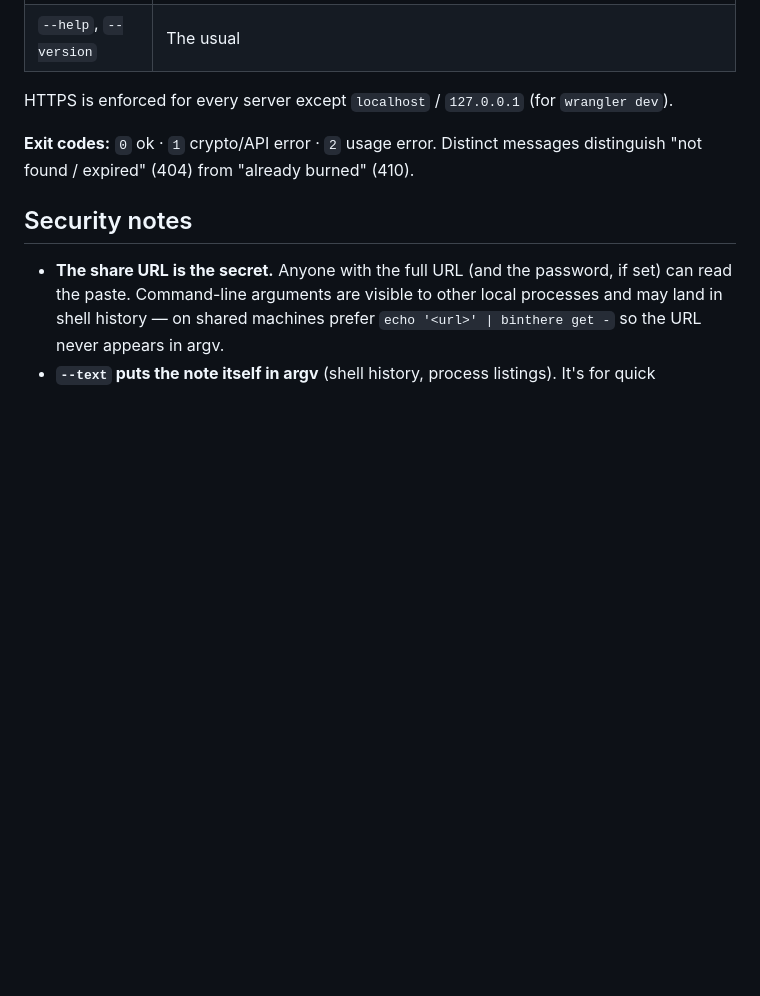
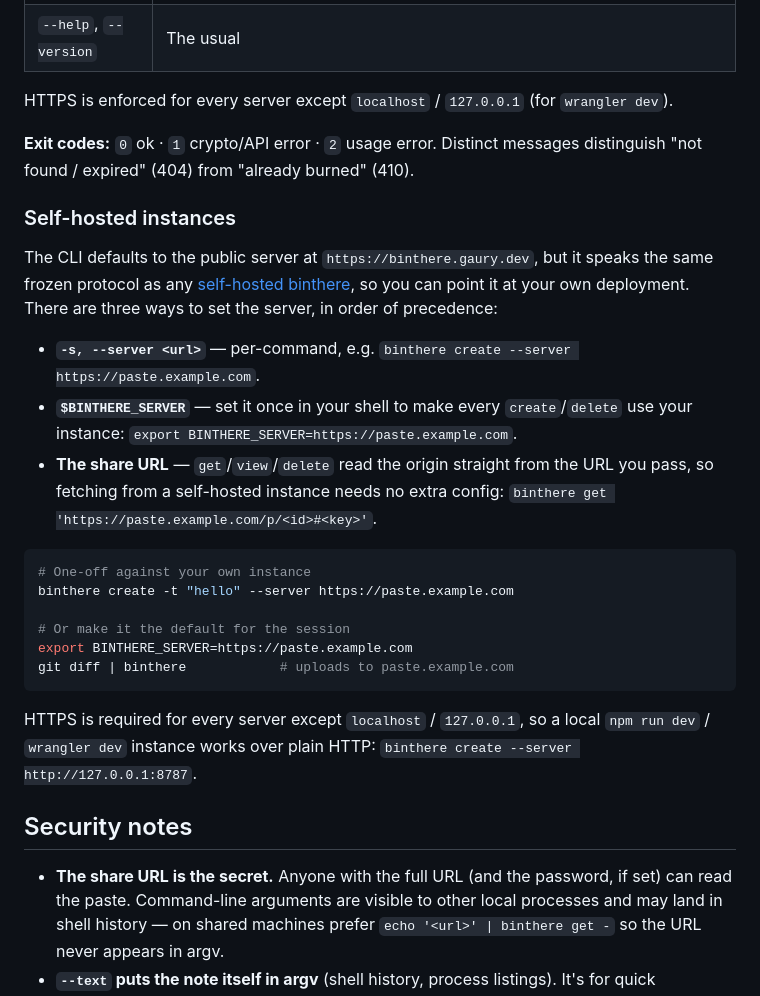
Before and after one commit to nxfu/binthere, a Markdown page: cli/README.md, the part around the change. GitHub-like rendering; blank space fills up the shorter version.

Commit message:
docs: document self-hosting and CLI server selection
Rename the README "Deployment" section to "Self-hosting", noting the
Cloudflare free-tier cost story, and add a "Self-hosted instances"
section to the CLI README covering --server, $BINTHERE_SERVER, and
share-URL origin precedence.

````diff
--- a/cli/README.md
+++ b/cli/README.md
@@ -158,6 +158,34 @@ HTTPS is enforced for every server except `localhost` / `127.0.0.1` (for `wrangl
 **Exit codes:** `0` ok · `1` crypto/API error · `2` usage error. Distinct messages
 distinguish "not found / expired" (404) from "already burned" (410).
 
+### Self-hosted instances
+
+The CLI defaults to the public server at `https://binthere.gaury.dev`, but it speaks the same
+frozen protocol as any [self-hosted binthere](https://github.com/nxfu/binthere#self-hosting),
+so you can point it at your own deployment. There are three ways to set the server, in order
+of precedence:
+
+- **`-s, --server <url>`** — per-command, e.g.
+  `binthere create --server https://paste.example.com`.
+- **`$BINTHERE_SERVER`** — set it once in your shell to make every `create`/`delete` use your
+  instance: `export BINTHERE_SERVER=https://paste.example.com`.
+- **The share URL** — `get`/`view`/`delete` read the origin straight from the URL you pass, so
+  fetching from a self-hosted instance needs no extra config:
+  `binthere get 'https://paste.example.com/p/<id>#<key>'`.
+
+```bash
+# One-off against your own instance
+binthere create -t "hello" --server https://paste.example.com
+
+# Or make it the default for the session
+export BINTHERE_SERVER=https://paste.example.com
+git diff | binthere            # uploads to paste.example.com
+```
+
+HTTPS is required for every server except `localhost` / `127.0.0.1`, so a local
+`npm run dev` / `wrangler dev` instance works over plain HTTP:
+`binthere create --server http://127.0.0.1:8787`.
+
 ## Security notes
 
 - **The share URL is the secret.** Anyone with the full URL (and the password, if set) can
````
Also changed, not shown: README.md (+9 -2 lines).
